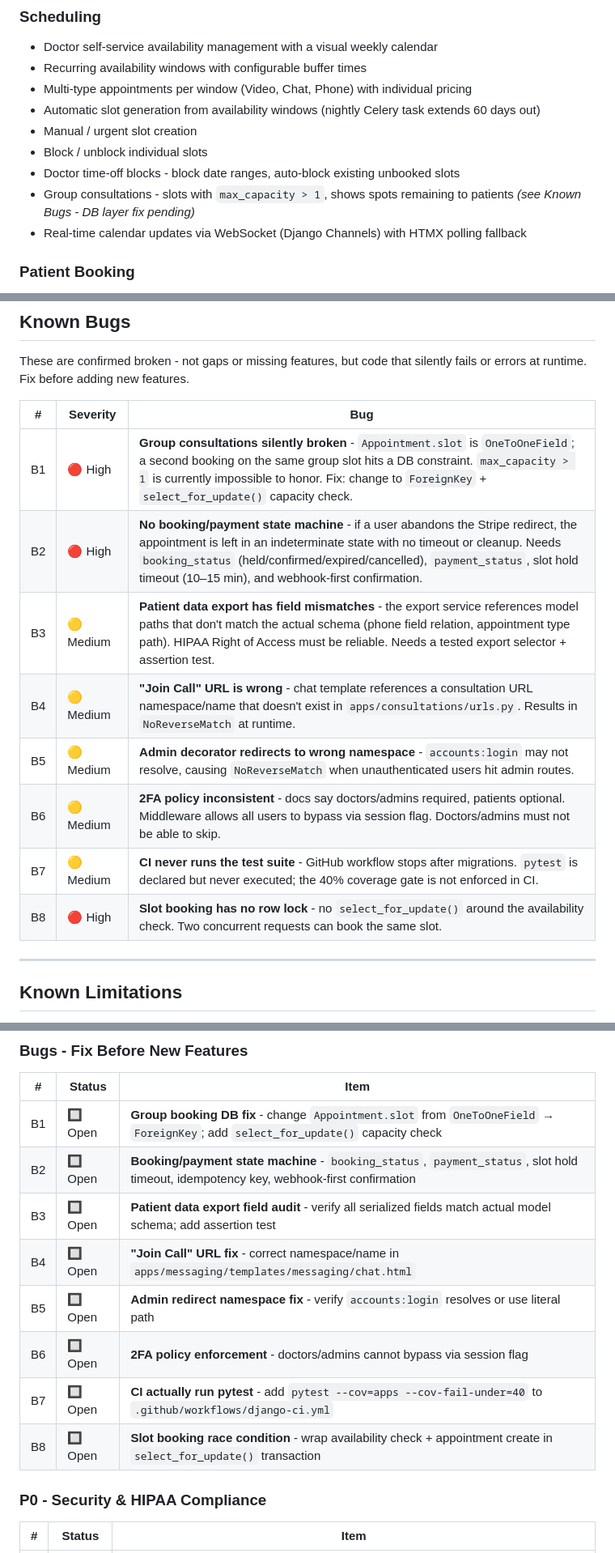
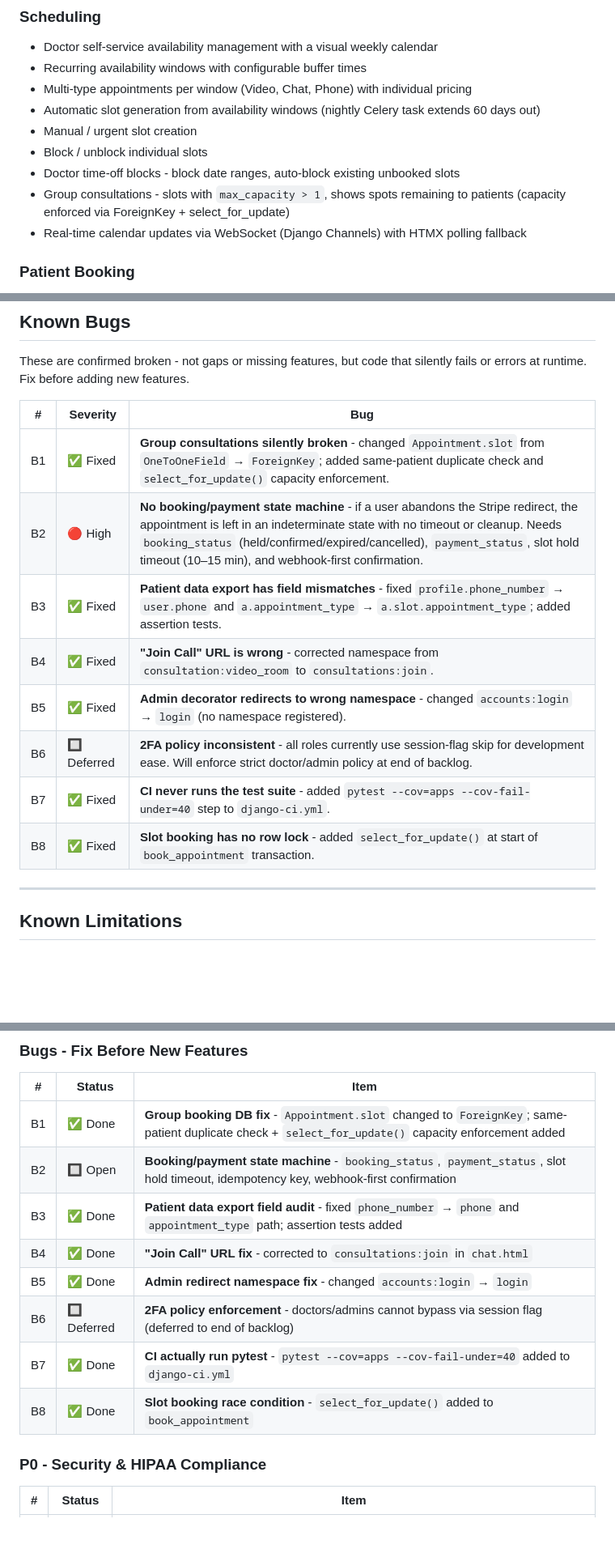
Before and after one commit to Ojaswi03/MedConsult, a Markdown page: README.md, 3 parts joined by grey strips. Shown at 81% size. Drawn GitHub-style; blank space fills up the shorter version.

Commit message:
docs: update README bug status — B1 B3 B4 B5 B7 B8 fixed, B6 deferred

```diff
--- a/README.md
+++ b/README.md
@@ -24,7 +24,7 @@ A Django 4.2 LTS telehealth platform connecting patients with verified doctors t
 - Manual / urgent slot creation
 - Block / unblock individual slots
 - Doctor time-off blocks - block date ranges, auto-block existing unbooked slots
-- Group consultations - slots with `max_capacity > 1`, shows spots remaining to patients *(see Known Bugs - DB layer fix pending)*
+- Group consultations - slots with `max_capacity > 1`, shows spots remaining to patients (capacity enforced via ForeignKey + select_for_update)
 - Real-time calendar updates via WebSocket (Django Channels) with HTMX polling fallback
 
 ### Patient Booking
@@ -657,14 +657,14 @@ These are confirmed broken - not gaps or missing features, but code that silentl
 
 | # | Severity | Bug |
 |---|----------|-----|
-| B1 | 🔴 High | **Group consultations silently broken** - `Appointment.slot` is `OneToOneField`; a second booking on the same group slot hits a DB constraint. `max_capacity > 1` is currently impossible to honor. Fix: change to `ForeignKey` + `select_for_update()` capacity check. |
+| B1 | ✅ Fixed | **Group consultations silently broken** - changed `Appointment.slot` from `OneToOneField` → `ForeignKey`; added same-patient duplicate check and `select_for_update()` capacity enforcement. |
 | B2 | 🔴 High | **No booking/payment state machine** - if a user abandons the Stripe redirect, the appointment is left in an indeterminate state with no timeout or cleanup. Needs `booking_status` (held/confirmed/expired/cancelled), `payment_status`, slot hold timeout (10–15 min), and webhook-first confirmation. |
-| B3 | 🟡 Medium | **Patient data export has field mismatches** - the export service references model paths that don't match the actual schema (phone field relation, appointment type path). HIPAA Right of Access must be reliable. Needs a tested export selector + assertion test. |
-| B4 | 🟡 Medium | **"Join Call" URL is wrong** - chat template references a consultation URL namespace/name that doesn't exist in `apps/consultations/urls.py`. Results in `NoReverseMatch` at runtime. |
-| B5 | 🟡 Medium | **Admin decorator redirects to wrong namespace** - `accounts:login` may not resolve, causing `NoReverseMatch` when unauthenticated users hit admin routes. |
-| B6 | 🟡 Medium | **2FA policy inconsistent** - docs say doctors/admins required, patients optional. Middleware allows all users to bypass via session flag. Doctors/admins must not be able to skip. |
-| B7 | 🟡 Medium | **CI never runs the test suite** - GitHub workflow stops after migrations. `pytest` is declared but never executed; the 40% coverage gate is not enforced in CI. |
-| B8 | 🔴 High | **Slot booking has no row lock** - no `select_for_update()` around the availability check. Two concurrent requests can book the same slot. |
+| B3 | ✅ Fixed | **Patient data export has field mismatches** - fixed `profile.phone_number` → `user.phone` and `a.appointment_type` → `a.slot.appointment_type`; added assertion tests. |
+| B4 | ✅ Fixed | **"Join Call" URL is wrong** - corrected namespace from `consultation:video_room` to `consultations:join`. |
+| B5 | ✅ Fixed | **Admin decorator redirects to wrong namespace** - changed `accounts:login` → `login` (no namespace registered). |
+| B6 | 🔲 Deferred | **2FA policy inconsistent** - all roles currently use session-flag skip for development ease. Will enforce strict doctor/admin policy at end of backlog. |
+| B7 | ✅ Fixed | **CI never runs the test suite** - added `pytest --cov=apps --cov-fail-under=40` step to `django-ci.yml`. |
+| B8 | ✅ Fixed | **Slot booking has no row lock** - added `select_for_update()` at start of `book_appointment` transaction. |
 
 ---
 
@@ -690,14 +690,14 @@ These are confirmed broken - not gaps or missing features, but code that silentl
 
 | # | Status | Item |
 |---|--------|------|
-| B1 | 🔲 Open | **Group booking DB fix** - change `Appointment.slot` from `OneToOneField` → `ForeignKey`; add `select_for_update()` capacity check |
+| B1 | ✅ Done | **Group booking DB fix** - `Appointment.slot` changed to `ForeignKey`; same-patient duplicate check + `select_for_update()` capacity enforcement added |
 | B2 | 🔲 Open | **Booking/payment state machine** - `booking_status`, `payment_status`, slot hold timeout, idempotency key, webhook-first confirmation |
-| B3 | 🔲 Open | **Patient data export field audit** - verify all serialized fields match actual model schema; add assertion test |
-| B4 | 🔲 Open | **"Join Call" URL fix** - correct namespace/name in `apps/messaging/templates/messaging/chat.html` |
-| B5 | 🔲 Open | **Admin redirect namespace fix** - verify `accounts:login` resolves or use literal path |
-| B6 | 🔲 Open | **2FA policy enforcement** - doctors/admins cannot bypass via session flag |
-| B7 | 🔲 Open | **CI actually run pytest** - add `pytest --cov=apps --cov-fail-under=40` to `.github/workflows/django-ci.yml` |
-| B8 | 🔲 Open | **Slot booking race condition** - wrap availability check + appointment create in `select_for_update()` transaction |
+| B3 | ✅ Done | **Patient data export field audit** - fixed `phone_number` → `phone` and `appointment_type` path; assertion tests added |
+| B4 | ✅ Done | **"Join Call" URL fix** - corrected to `consultations:join` in `chat.html` |
+| B5 | ✅ Done | **Admin redirect namespace fix** - changed `accounts:login` → `login` |
+| B6 | 🔲 Deferred | **2FA policy enforcement** - doctors/admins cannot bypass via session flag (deferred to end of backlog) |
+| B7 | ✅ Done | **CI actually run pytest** - `pytest --cov=apps --cov-fail-under=40` added to `django-ci.yml` |
+| B8 | ✅ Done | **Slot booking race condition** - `select_for_update()` added to `book_appointment` |
 
 ### P0 - Security & HIPAA Compliance
 
```
Also changed, not shown: other parts of README.md (+1 -1 lines).
